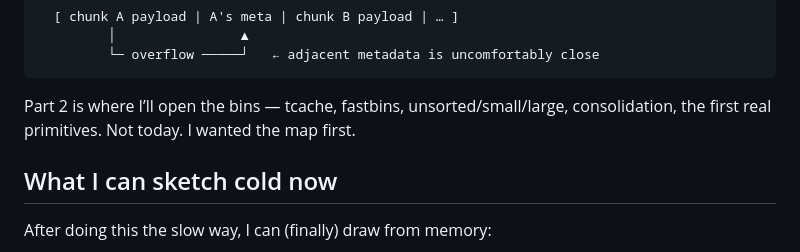
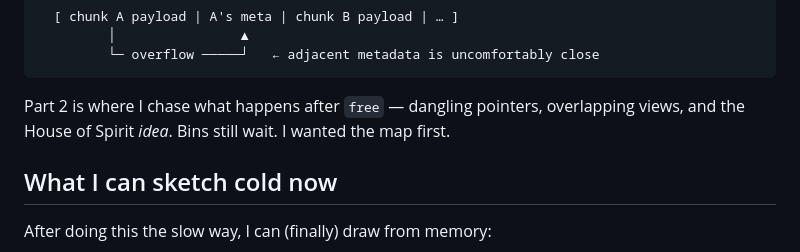
Before and after one commit to NoamAdept/noamPortfolio.github.io, a Markdown page: writeups/where-the-break-lives.md, the part around the change. GitHub-like rendering.

Commit message:
Point Part 1 teaser at UAF/Spirit Part 2 topics
Keep the series hook aligned with Someone Else's Chunk instead of
promising bins as Part 2.

Co-authored-by: Noam Yakar <NoamAdept@users.noreply.github.com>

````diff
--- a/writeups/where-the-break-lives.md
+++ b/writeups/where-the-break-lives.md
@@ -217,7 +217,7 @@ I don’t need freelist diagrams yet. I just needed to see the pressure points:
          └─ overflow ─────┘   ← adjacent metadata is uncomfortably close
 ```
 
-Part 2 is where I’ll open the bins — tcache, fastbins, unsorted/small/large, consolidation, the first real primitives. Not today. I wanted the map first.
+Part 2 is where I chase what happens after `free` — dangling pointers, overlapping views, and the House of Spirit *idea*. Bins still wait. I wanted the map first.
 
 ## What I can sketch cold now
 
````
